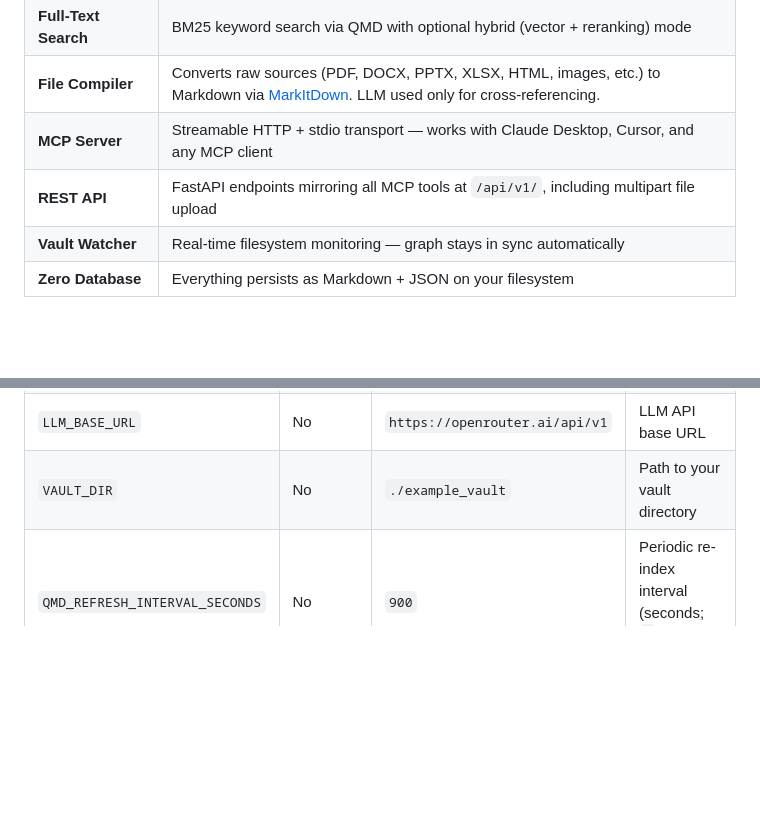
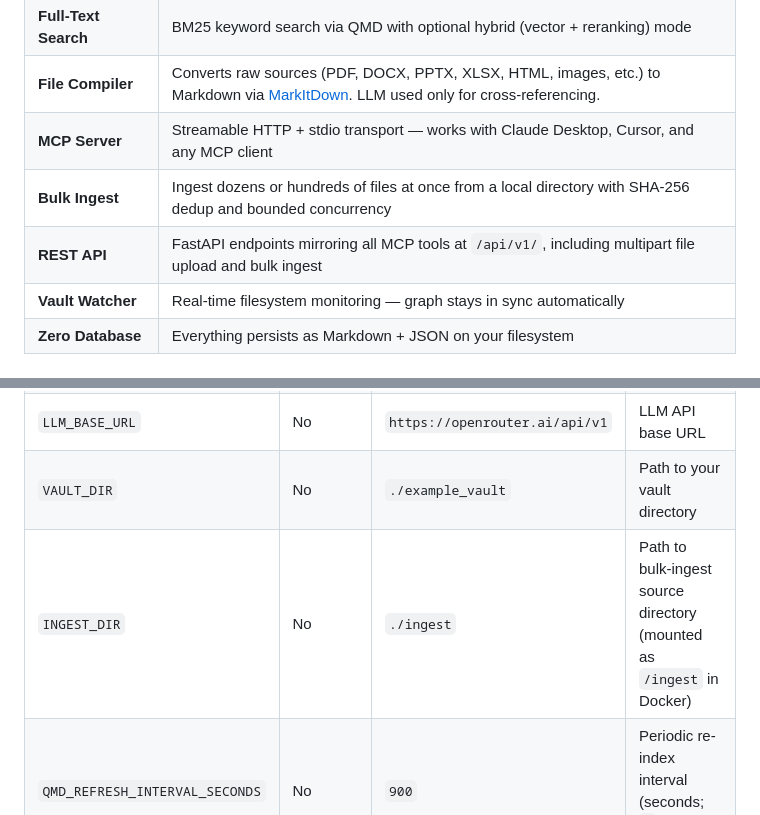
Before and after one commit to synpulse8-opensource/pulse8-ai-cortex-knowledge-vault, a Markdown page: README.md, 2 parts joined by grey strips. Rendered like a GitHub page; blank space fills up the shorter version.

```diff
--- a/README.md
+++ b/README.md
@@ -56,7 +56,8 @@ To stop: `./scripts/stop.sh`
 | **Full-Text Search** | BM25 keyword search via QMD with optional hybrid (vector + reranking) mode                                               |
 | **File Compiler**    | Converts raw sources (PDF, DOCX, PPTX, XLSX, HTML, images, etc.) to Markdown via [MarkItDown](https://github.com/microsoft/markitdown). LLM used only for cross-referencing. |
 | **MCP Server**       | Streamable HTTP + stdio transport — works with Claude Desktop, Cursor, and any MCP client                                |
-| **REST API**         | FastAPI endpoints mirroring all MCP tools at `/api/v1/`, including multipart file upload                                 |
+| **Bulk Ingest**      | Ingest dozens or hundreds of files at once from a local directory with SHA-256 dedup and bounded concurrency              |
+| **REST API**         | FastAPI endpoints mirroring all MCP tools at `/api/v1/`, including multipart file upload and bulk ingest                 |
 | **Vault Watcher**    | Real-time filesystem monitoring — graph stays in sync automatically                                                      |
 | **Zero Database**    | Everything persists as Markdown + JSON on your filesystem                                                                |
 
@@ -122,6 +162,7 @@ cp .env.example .env
 | `COMPILER_MODEL`               | No       | `anthropic/claude-sonnet-4`    | Model for cross-reference detection                             |
 | `LLM_BASE_URL`                 | No       | `https://openrouter.ai/api/v1` | LLM API base URL                                                |
 | `VAULT_DIR`                    | No       | `./example_vault`              | Path to your vault directory                         |
+| `INGEST_DIR`                   | No       | `./ingest`                     | Path to bulk-ingest source directory (mounted as `/ingest` in Docker) |
 | `QMD_REFRESH_INTERVAL_SECONDS` | No       | `900`                          | Periodic re-index interval (seconds; `0` to disable) |
 
 
```
Also changed, not shown: other parts of README.md (+46 -6 lines).
